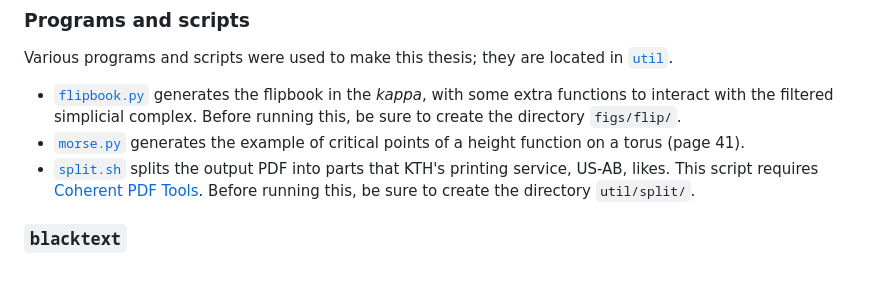
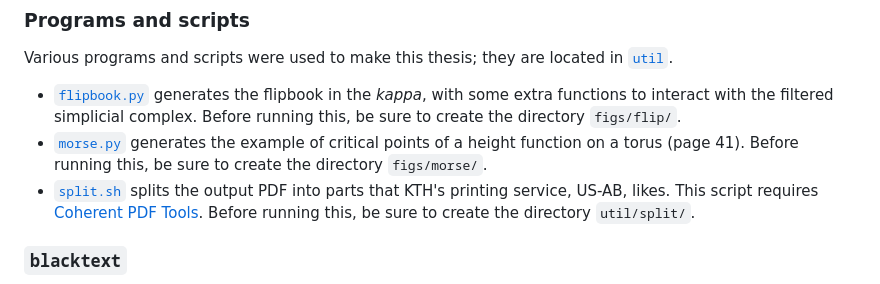
Before and after one commit to th-rtyf-re/phd-thesis, a Markdown page: README.md, the part around the change. Drawn GitHub-style.

Commit message:
clarification of README

```diff
--- a/README.md
+++ b/README.md
@@ -29,7 +29,8 @@ Various programs and scripts were used to make this thesis; they are located in
   some extra functions to interact with the filtered simplicial complex. Before
   running this, be sure to create the directory `figs/flip/`.
 * [`morse.py`](util/morse.py) generates the example of critical points of a
-  height function on a torus (page 41).
+  height function on a torus (page 41). Before running this, be sure to create
+  the directory `figs/morse/`.
 * [`split.sh`](util/split.sh) splits the output PDF into parts that KTH's
   printing service, US-AB, likes. This script requires [Coherent PDF Tools](https://www.coherentpdf.com/).
   Before running this, be sure to create the directory `util/split/`.
```
